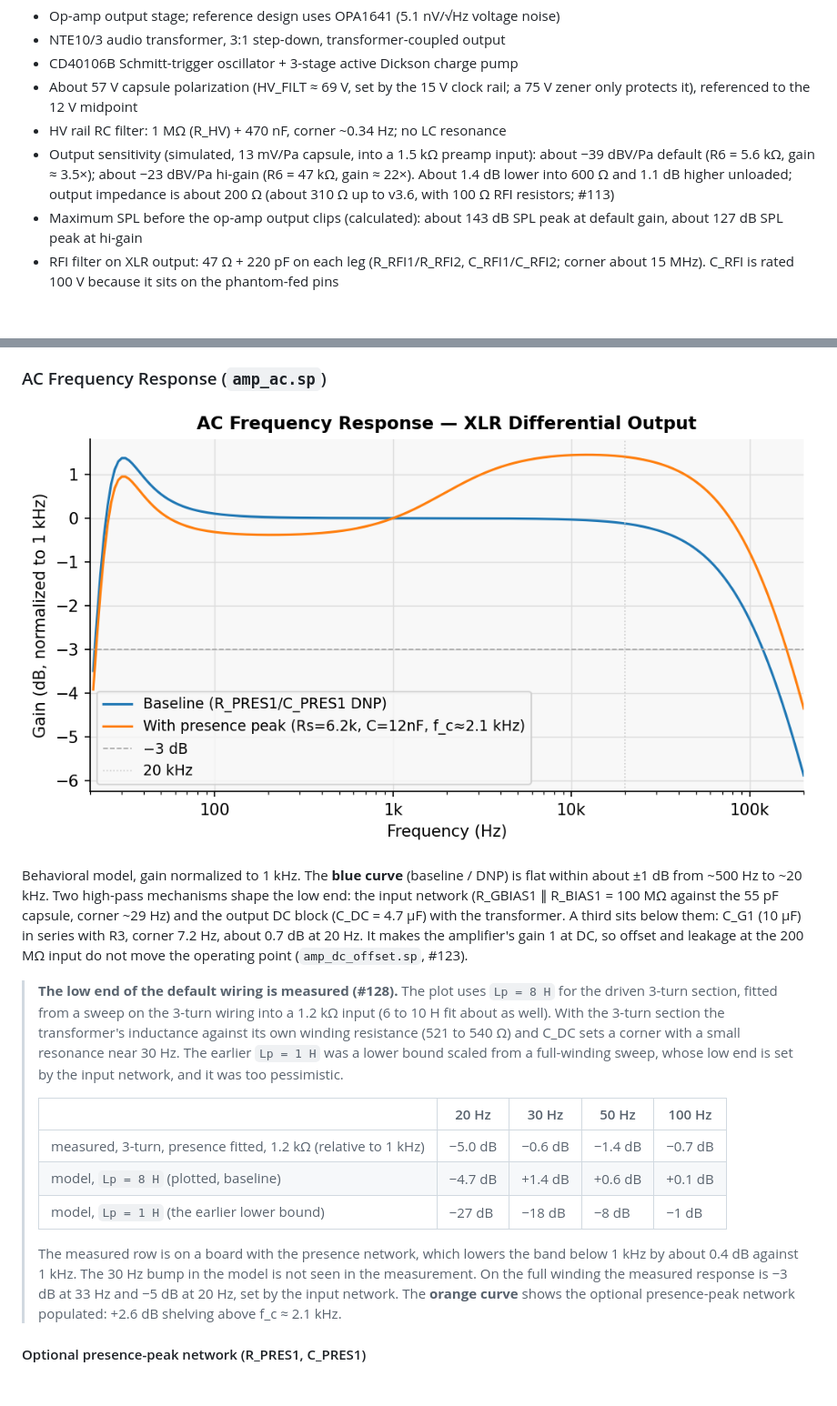
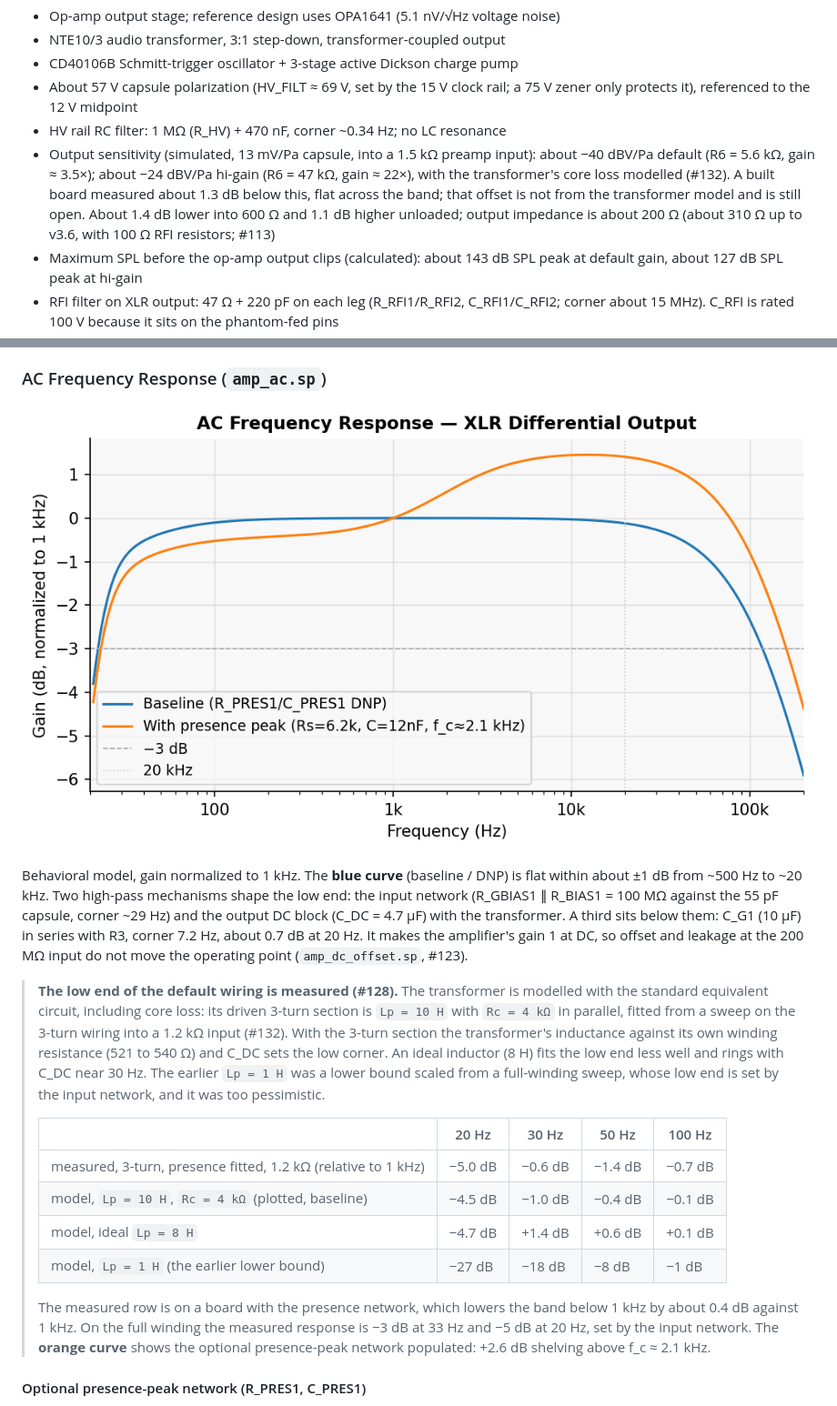
Before and after one commit to koshizuow/open-condenser-mic, a Markdown page: README.md, 2 parts joined by grey strips. Shown at 91% size. Rendered like a GitHub page; pictures changed too: img/freq_response.png; blank space fills up the shorter version.

Commit message:
sim, docs: model the transformer with the standard equivalent circuit (#132)
The transformer was an ideal inductor. It is now modelled the usual way for an
audio transformer: winding resistance, magnetising inductance with core loss Rc
in parallel, and leakage. The 3-turn section is Lp = 10 H with Rc = 4 kOhm,
fitted to the configuration S sweep on the 3-turn wiring (rms 0.4 dB from 20 to
300 Hz, against 1.1 dB for the best ideal inductor), consistent with Neutrik's
-2 dB spec.

The ideal inductor rang with C_DC near 26 Hz (+1.4 dB at 30 Hz) where the
measurement shows no bump, and put the gain 2.4 to 4.3 dB above it. Now the
shape matches and a flat 1.2 to 1.4 dB remains, which the transformer cannot
account for: a smaller Rc to cover it spoils the low-end fit.

Sensitivity into 600 ohm -41.7 dBV/Pa (was -40.6); the CI bound, the README
(about -40 / -24 dBV/Pa into 1.5 kOhm, the low-end table, the plot) and the
measurement doc's 1 kHz expectation follow.

Co-Authored-By: Claude Opus 5.5 <noreply@anthropic.com>
Claude-Session: https://claude.ai/code/session_01JJVE6iPs7mqtayJNH2CABt

```diff
--- a/README.md
+++ b/README.md
@@ -14,7 +14,7 @@ This design uses a Dickson charge pump oscillator to generate a 68 V HV rail fro
 - CD40106B Schmitt-trigger oscillator + 3-stage active Dickson charge pump
 - About 57 V capsule polarization (HV_FILT ≈ 69 V, set by the 15 V clock rail; a 75 V zener only protects it), referenced to the 12 V midpoint
 - HV rail RC filter: 1 MΩ (R_HV) + 470 nF, corner ~0.34 Hz; no LC resonance
-- Output sensitivity (simulated, 13 mV/Pa capsule, into a 1.5 kΩ preamp input): about −39 dBV/Pa default (R6 = 5.6 kΩ, gain ≈ 3.5×); about −23 dBV/Pa hi-gain (R6 = 47 kΩ, gain ≈ 22×). About 1.4 dB lower into 600 Ω and 1.1 dB higher unloaded; output impedance is about 200 Ω (about 310 Ω up to v3.6, with 100 Ω RFI resistors; #113)
+- Output sensitivity (simulated, 13 mV/Pa capsule, into a 1.5 kΩ preamp input): about −40 dBV/Pa default (R6 = 5.6 kΩ, gain ≈ 3.5×); about −24 dBV/Pa hi-gain (R6 = 47 kΩ, gain ≈ 22×), with the transformer's core loss modelled (#132). A built board measured about 1.3 dB below this, flat across the band; that offset is not from the transformer model and is still open. About 1.4 dB lower into 600 Ω and 1.1 dB higher unloaded; output impedance is about 200 Ω (about 310 Ω up to v3.6, with 100 Ω RFI resistors; #113)
 - Maximum SPL before the op-amp output clips (calculated): about 143 dB SPL peak at default gain, about 127 dB SPL peak at hi-gain
 - RFI filter on XLR output: 47 Ω + 220 pF on each leg (R_RFI1/R_RFI2, C_RFI1/C_RFI2; corner about 15 MHz). C_RFI is rated 100 V because it sits on the phantom-fed pins
 - Phantom power draw: ~4.6 mA typical at 48 V (IEC 61938 P48 rated maximum: 10 mA)
@@ -44,15 +44,16 @@ Charge pump settles to ~68 V within ~1 ms. HV_FILT is RC-filtered (1 MΩ + 470 n
 
 Behavioral model, gain normalized to 1 kHz. The **blue curve** (baseline / DNP) is flat within about ±1 dB from ~500 Hz to ~20 kHz. Two high-pass mechanisms shape the low end: the input network (R_GBIAS1 ∥ R_BIAS1 = 100 MΩ against the 55 pF capsule, corner ~29 Hz) and the output DC block (C_DC = 4.7 µF) with the transformer. A third sits below them: C_G1 (10 µF) in series with R3, corner 7.2 Hz, about 0.7 dB at 20 Hz. It makes the amplifier's gain 1 at DC, so offset and leakage at the 200 MΩ input do not move the operating point (`amp_dc_offset.sp`, #123).
 
-> **The low end of the default wiring is measured (#128).** The plot uses `Lp = 8 H` for the driven 3-turn section, fitted from a sweep on the 3-turn wiring into a 1.2 kΩ input (6 to 10 H fit about as well). With the 3-turn section the transformer's inductance against its own winding resistance (521 to 540 Ω) and C_DC sets a corner with a small resonance near 30 Hz. The earlier `Lp = 1 H` was a lower bound scaled from a full-winding sweep, whose low end is set by the input network, and it was too pessimistic.
+> **The low end of the default wiring is measured (#128).** The transformer is modelled with the standard equivalent circuit, including core loss: its driven 3-turn section is `Lp = 10 H` with `Rc = 4 kΩ` in parallel, fitted from a sweep on the 3-turn wiring into a 1.2 kΩ input (#132). With the 3-turn section the transformer's inductance against its own winding resistance (521 to 540 Ω) and C_DC sets the low corner. An ideal inductor (8 H) fits the low end less well and rings with C_DC near 30 Hz. The earlier `Lp = 1 H` was a lower bound scaled from a full-winding sweep, whose low end is set by the input network, and it was too pessimistic.
 >
 > | | 20 Hz | 30 Hz | 50 Hz | 100 Hz |
 > |---|---|---|---|---|
 > | measured, 3-turn, presence fitted, 1.2 kΩ (relative to 1 kHz) | −5.0 dB | −0.6 dB | −1.4 dB | −0.7 dB |
-> | model, `Lp = 8 H` (plotted, baseline) | −4.7 dB | +1.4 dB | +0.6 dB | +0.1 dB |
+> | model, `Lp = 10 H`, `Rc = 4 kΩ` (plotted, baseline) | −4.5 dB | −1.0 dB | −0.4 dB | −0.1 dB |
+> | model, ideal `Lp = 8 H` | −4.7 dB | +1.4 dB | +0.6 dB | +0.1 dB |
 > | model, `Lp = 1 H` (the earlier lower bound) | −27 dB | −18 dB | −8 dB | −1 dB |
 >
-> The measured row is on a board with the presence network, which lowers the band below 1 kHz by about 0.4 dB against 1 kHz. The 30 Hz bump in the model is not seen in the measurement. On the full winding the measured response is −3 dB at 33 Hz and −5 dB at 20 Hz, set by the input network.
+> The measured row is on a board with the presence network, which lowers the band below 1 kHz by about 0.4 dB against 1 kHz. On the full winding the measured response is −3 dB at 33 Hz and −5 dB at 20 Hz, set by the input network.
  The **orange curve** shows the optional presence-peak network populated: +2.6 dB shelving above f_c ≈ 2.1 kHz.
 
 #### Optional presence-peak network (R_PRES1, C_PRES1)
```
Also changed, not shown: docs/measurement.md (+1 -1 lines), 2 other files.
